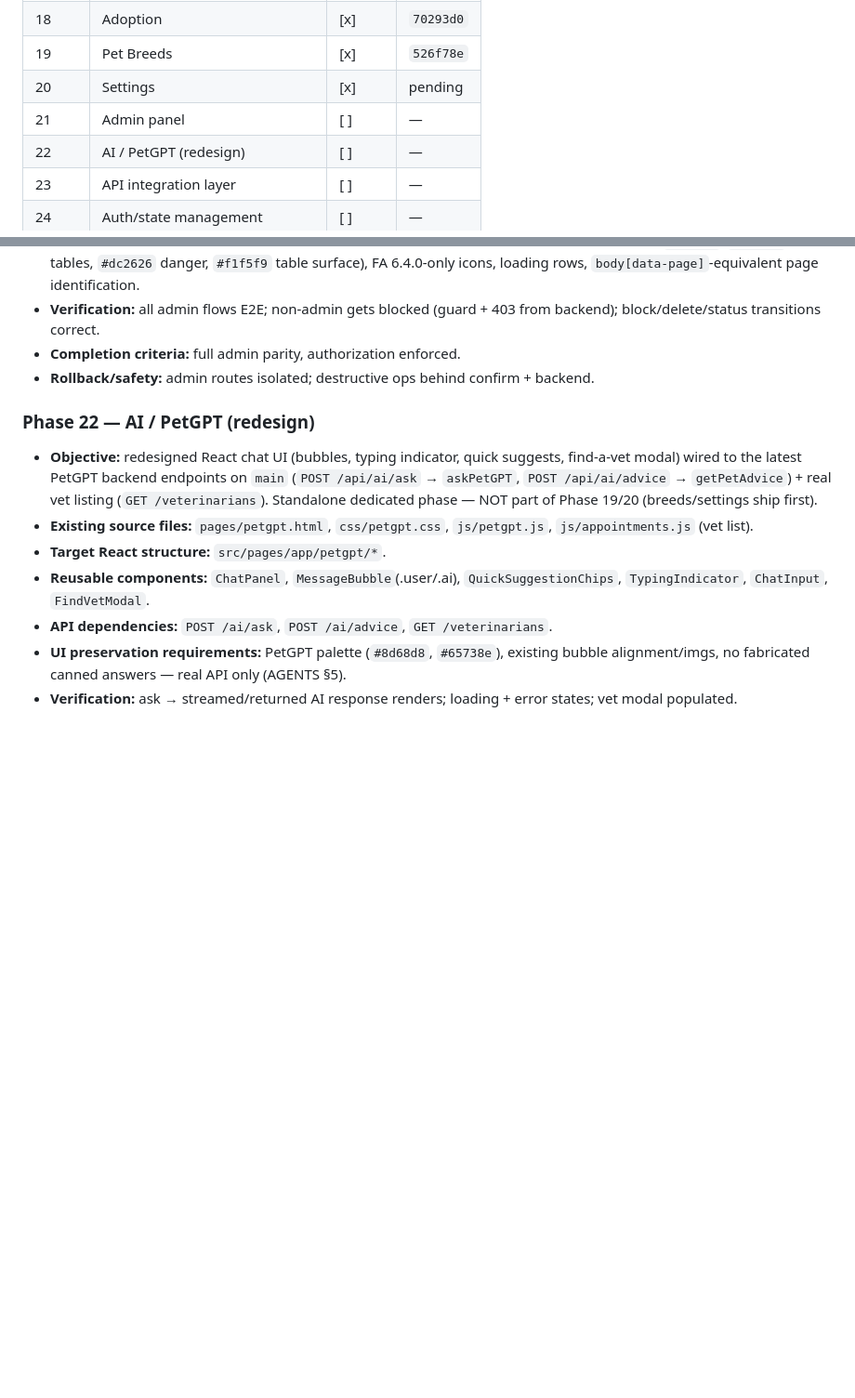
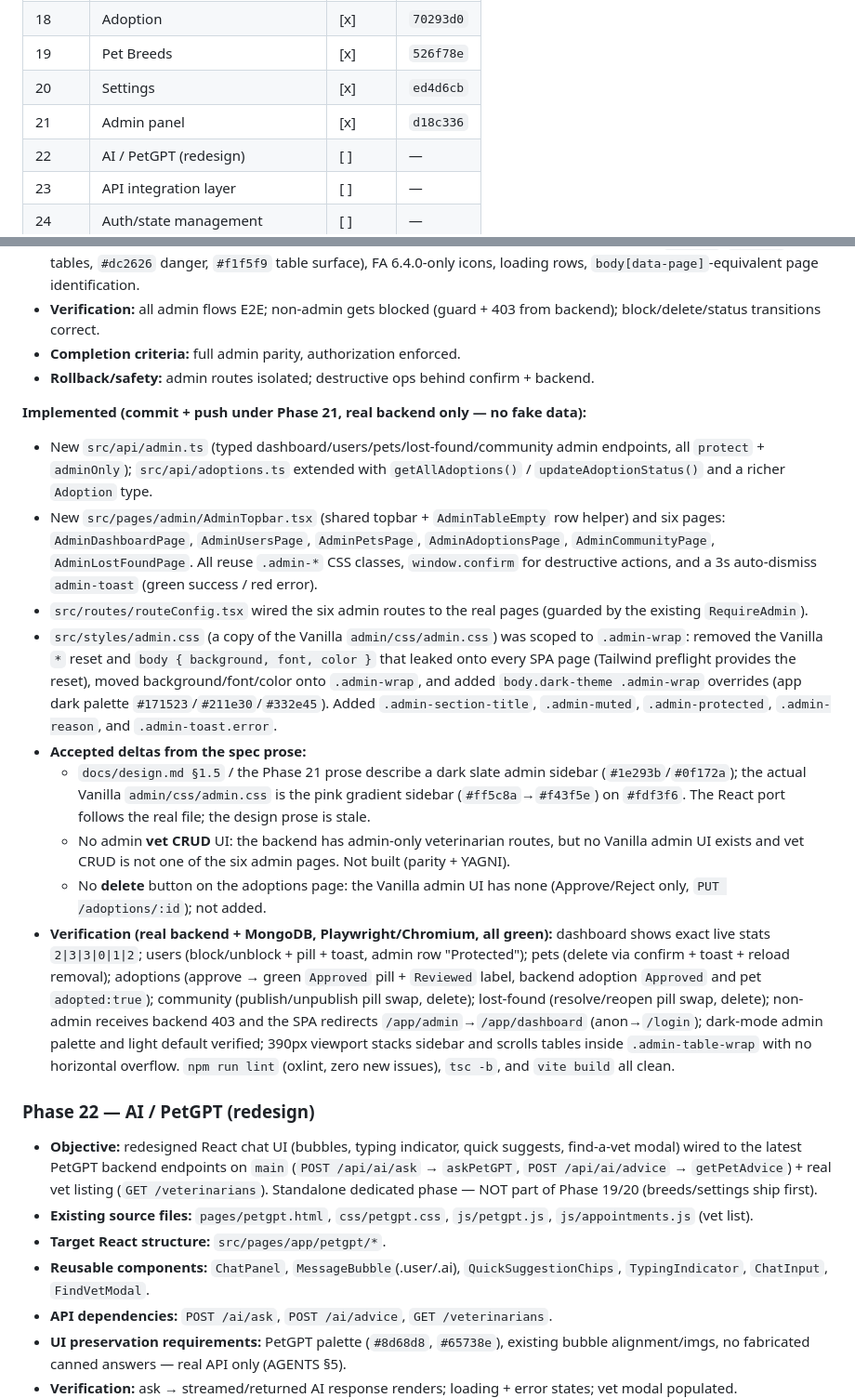
Before and after one commit to TheMahek/FamiPet, a Markdown page: docs/migration.md, 2 parts joined by grey strips. Shown at 93% size. Rendered like a GitHub page; blank space fills up the shorter version.

Commit message:
docs(migration): fill phase 21 commit hash

```diff
--- a/docs/migration.md
+++ b/docs/migration.md
@@ -195,8 +195,8 @@ tree verified.
 | 17    | Favorites                      | [x]    | `d7a6f10`    |
 | 18    | Adoption                       | [x]    | `70293d0`    |
 | 19    | Pet Breeds                     | [x]    | `526f78e`    |
-| 20    | Settings                       | [x]    | pending      |
-| 21    | Admin panel                    | [ ]    | —            |
+| 20    | Settings                       | [x]    | `ed4d6cb`   |
+| 21    | Admin panel                    | [x]    | `d18c336`   |
 | 22    | AI / PetGPT (redesign)         | [ ]    | —            |
 | 23    | API integration layer          | [ ]    | —            |
 | 24    | Auth/state management          | [ ]    | —            |
@@ -1366,6 +1366,47 @@ Implemented (commit + push under Phase 20, real backend only — no fake data):
 - **Completion criteria:** full admin parity, authorization enforced.
 - **Rollback/safety:** admin routes isolated; destructive ops behind confirm + backend.
 
+**Implemented (commit + push under Phase 21, real backend only — no fake data):**
+
+- New `src/api/admin.ts` (typed dashboard/users/pets/lost-found/community admin
+  endpoints, all `protect` + `adminOnly`); `src/api/adoptions.ts` extended with
+  `getAllAdoptions()` / `updateAdoptionStatus()` and a richer `Adoption` type.
+- New `src/pages/admin/AdminTopbar.tsx` (shared topbar + `AdminTableEmpty` row
+  helper) and six pages: `AdminDashboardPage`, `AdminUsersPage`, `AdminPetsPage`,
+  `AdminAdoptionsPage`, `AdminCommunityPage`, `AdminLostFoundPage`. All reuse
+  `.admin-*` CSS classes, `window.confirm` for destructive actions, and a 3s
+  auto-dismiss `admin-toast` (green success / red error).
+- `src/routes/routeConfig.tsx` wired the six admin routes to the real pages
+  (guarded by the existing `RequireAdmin`).
+- `src/styles/admin.css` (a copy of the Vanilla `admin/css/admin.css`) was scoped
+  to `.admin-wrap`: removed the Vanilla `*` reset and `body { background, font,
+  color }` that leaked onto every SPA page (Tailwind preflight provides the
+  reset), moved background/font/color onto `.admin-wrap`, and added
+  `body.dark-theme .admin-wrap` overrides (app dark palette
+  `#171523`/`#211e30`/`#332e45`). Added `.admin-section-title`, `.admin-muted`,
+  `.admin-protected`, `.admin-reason`, and `.admin-toast.error`.
+- **Accepted deltas from the spec prose:**
+  - `docs/design.md §1.5` / the Phase 21 prose describe a dark slate admin sidebar
+    (`#1e293b`/`#0f172a`); the actual Vanilla `admin/css/admin.css` is the pink
+    gradient sidebar (`#ff5c8a`→`#f43f5e`) on `#fdf3f6`. The React port follows
+    the real file; the design prose is stale.
+  - No admin **vet CRUD** UI: the backend has admin-only veterinarian routes, but
+    no Vanilla admin UI exists and vet CRUD is not one of the six admin pages.
+    Not built (parity + YAGNI).
+  - No **delete** button on the adoptions page: the Vanilla admin UI has none
+    (Approve/Reject only, `PUT /adoptions/:id`); not added.
+- **Verification (real backend + MongoDB, Playwright/Chromium, all green):**
+  dashboard shows exact live stats `2|3|3|0|1|2`; users (block/unblock + pill +
+  toast, admin row "Protected"); pets (delete via confirm + toast + reload
+  removal); adoptions (approve → green `Approved` pill + `Reviewed` label,
+  backend adoption `Approved` and pet `adopted:true`); community
+  (publish/unpublish pill swap, delete); lost-found (resolve/reopen pill swap,
+  delete); non-admin receives backend 403 and the SPA redirects
+  `/app/admin`→`/app/dashboard` (anon→`/login`); dark-mode admin palette and
+  light default verified; 390px viewport stacks sidebar and scrolls tables
+  inside `.admin-table-wrap` with no horizontal overflow. `npm run lint`
+  (oxlint, zero new issues), `tsc -b`, and `vite build` all clean.
+
 ### Phase 22 — AI / PetGPT (redesign)
 - **Objective:** redesigned React chat UI (bubbles, typing indicator, quick suggests,
   find-a-vet modal) wired to the latest PetGPT backend endpoints on `main`
```
